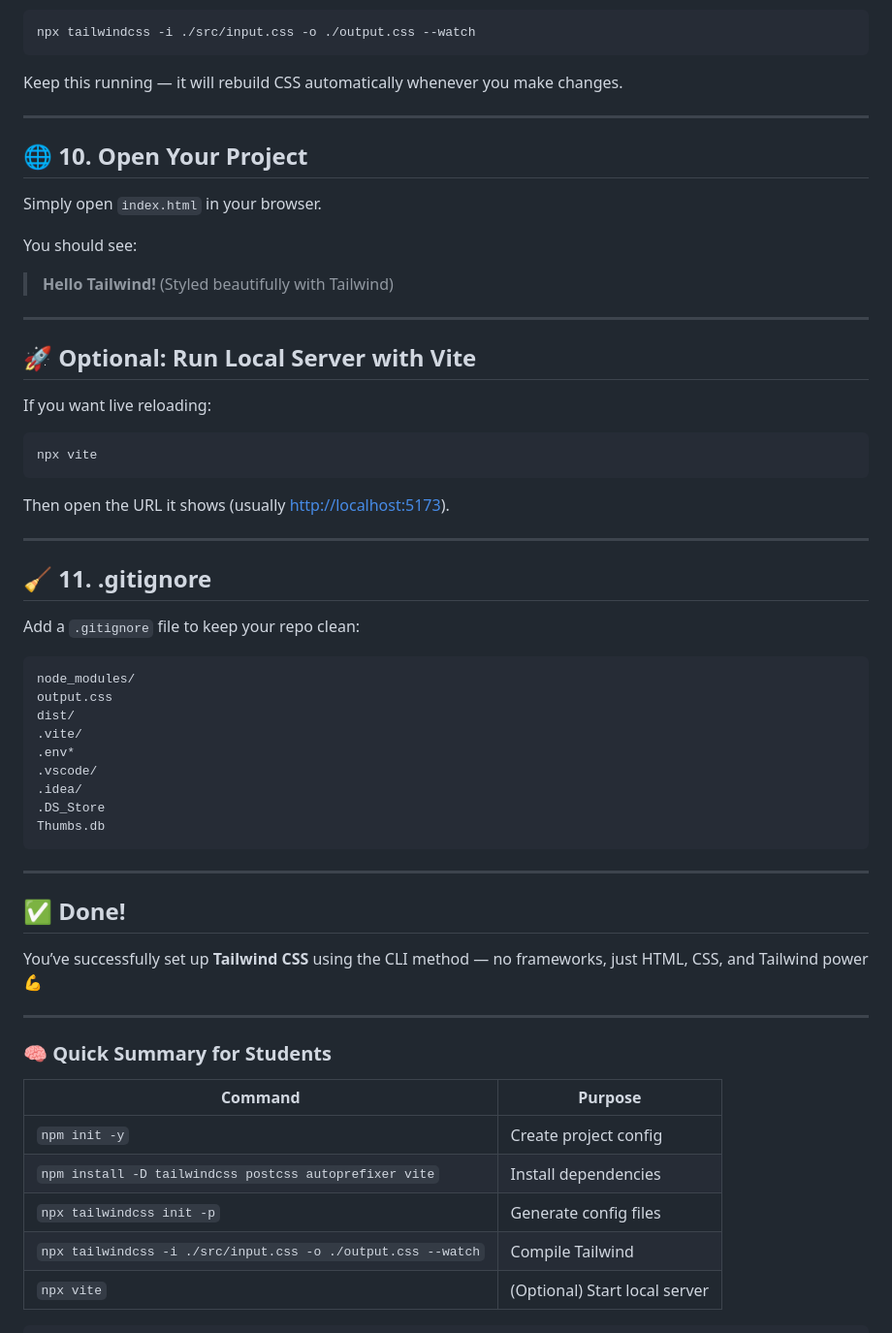
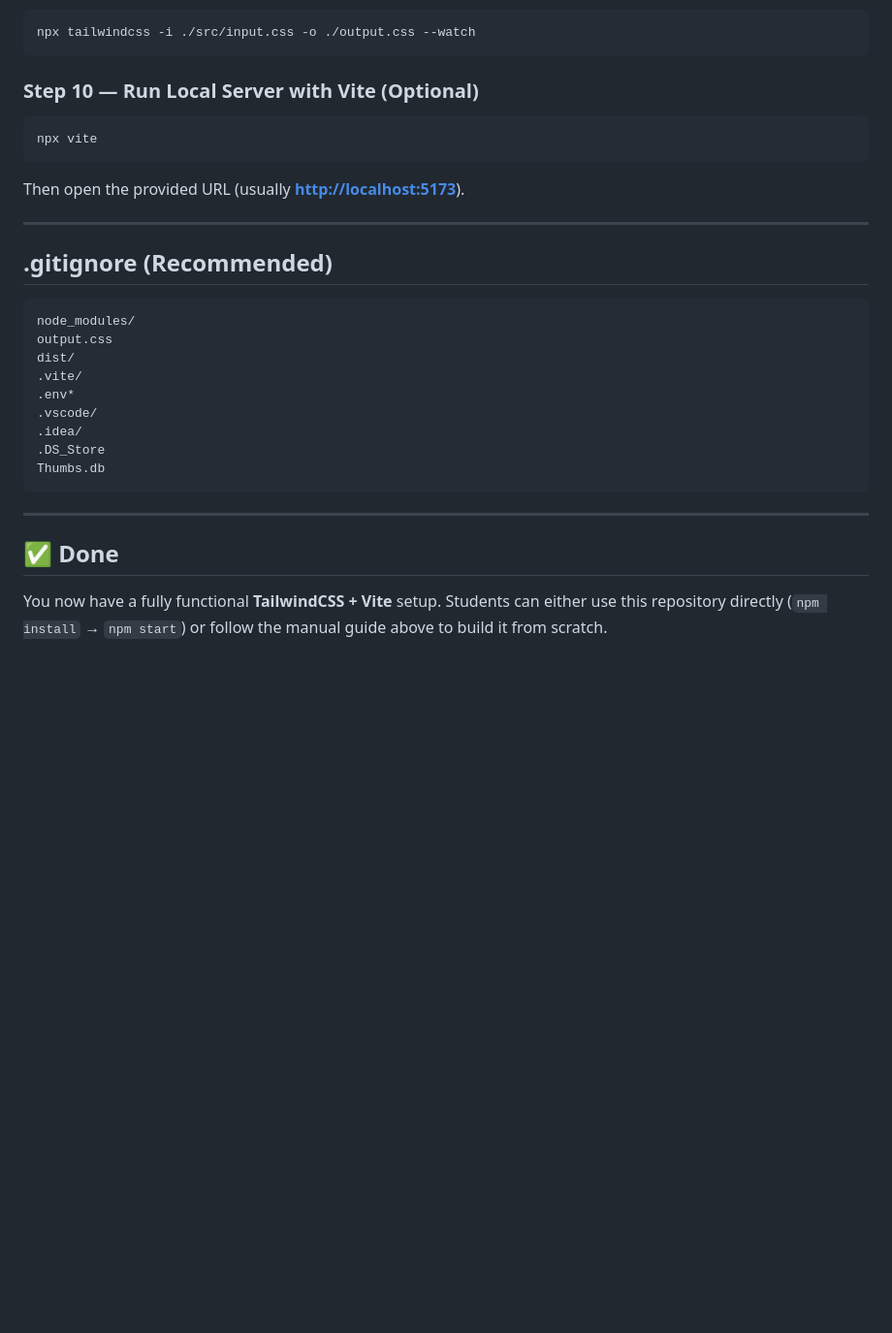
Before and after one commit to ChAbdulWahhab/VSC-Marketplace-Static-Clone, a Markdown page: README.md, the part around the change printed below. Shown: that part at 97% size. Rendered like a GitHub page; blank space fills up the shorter version.

````diff
--- a/README.md
+++ b/README.md
@@ -133,36 +161,17 @@ Run this command to generate the final `output.css` file:
 npx tailwindcss -i ./src/input.css -o ./output.css --watch
 ```
 
-Keep this running — it will rebuild CSS automatically whenever you make changes.
-
----
-
-## 🌐 10. Open Your Project
-
-Simply open `index.html` in your browser.
-
-You should see:
-
-> **Hello Tailwind!**
-> (Styled beautifully with Tailwind)
-
----
-
-## 🚀 Optional: Run Local Server with Vite
-
-If you want live reloading:
+### Step 10 — Run Local Server with Vite (Optional)
 
 ```bash
 npx vite
 ```
 
-Then open the URL it shows (usually [http://localhost:5173](http://localhost:5173)).
+Then open the provided URL (usually **[http://localhost:5173](http://localhost:5173)**).
 
 ---
 
-## 🧹 11. .gitignore
-
-Add a `.gitignore` file to keep your repo clean:
+## .gitignore (Recommended)
 
 ```
 node_modules/
@@ -178,21 +187,7 @@ Thumbs.db
 
 ---
 
-## ✅ Done!
+## ✅ Done
 
-You’ve successfully set up **Tailwind CSS** using the CLI method —
-no frameworks, just HTML, CSS, and Tailwind power 💪
-
----
-
-### 🧠 Quick Summary for Students
-
-| Command                                                      | Purpose                       |
-| ------------------------------------------------------------ | ----------------------------- |
-| `npm init -y`                                                | Create project config         |
-| `npm install -D tailwindcss postcss autoprefixer vite`       | Install dependencies          |
-| `npx tailwindcss init -p`                                    | Generate config files         |
-| `npx tailwindcss -i ./src/input.css -o ./output.css --watch` | Compile Tailwind              |
-| `npx vite`                                                   | (Optional) Start local server |
-
-```
+You now have a fully functional **TailwindCSS + Vite** setup.
+Students can either use this repository directly (`npm install` → `npm start`) or follow the manual guide above to build it from scratch.
````
Also changed, not shown: other parts of README.md (+87 -59 lines).
